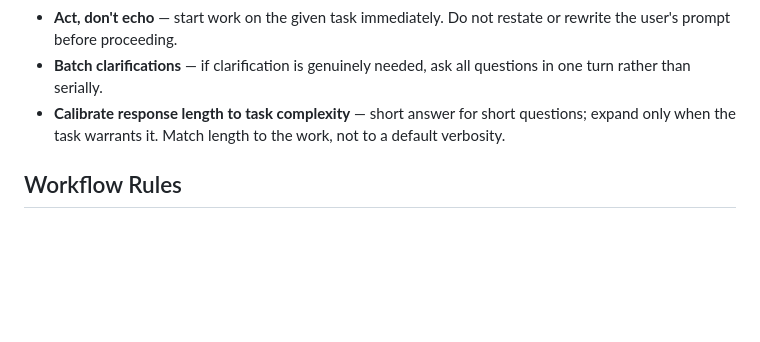
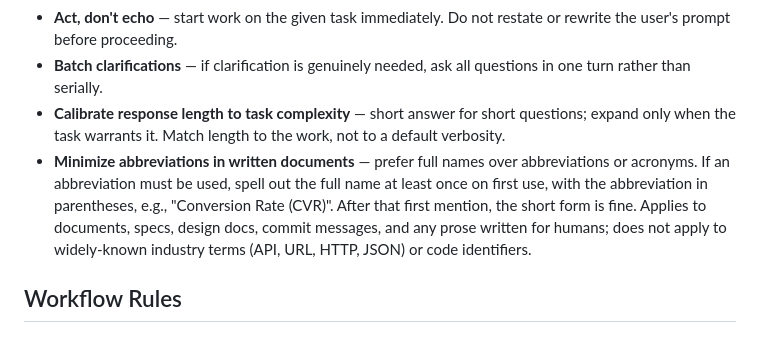
Before and after one commit to Hackjjoy/claude-config, a Markdown page: CLAUDE.md, the part around the change. GitHub-like rendering; blank space fills up the shorter version.

Commit message:
docs(rules): require spelling out abbreviations on first use
Prefer full names in written documents; if an abbreviation is used,
spell it out at least once on first mention with the short form in
parentheses. Common industry terms (API, URL, HTTP, JSON) and code
identifiers are exempt.

```diff
--- a/CLAUDE.md
+++ b/CLAUDE.md
@@ -7,6 +7,7 @@
 * **Act, don't echo** — start work on the given task immediately. Do not restate or rewrite the user's prompt before proceeding.
 * **Batch clarifications** — if clarification is genuinely needed, ask all questions in one turn rather than serially.
 * **Calibrate response length to task complexity** — short answer for short questions; expand only when the task warrants it. Match length to the work, not to a default verbosity.
+* **Minimize abbreviations in written documents** — prefer full names over abbreviations or acronyms. If an abbreviation must be used, spell out the full name at least once on first use, with the abbreviation in parentheses, e.g., "Conversion Rate (CVR)". After that first mention, the short form is fine. Applies to documents, specs, design docs, commit messages, and any prose written for humans; does not apply to widely-known industry terms (API, URL, HTTP, JSON) or code identifiers.
 
 ## Workflow Rules
 
```
